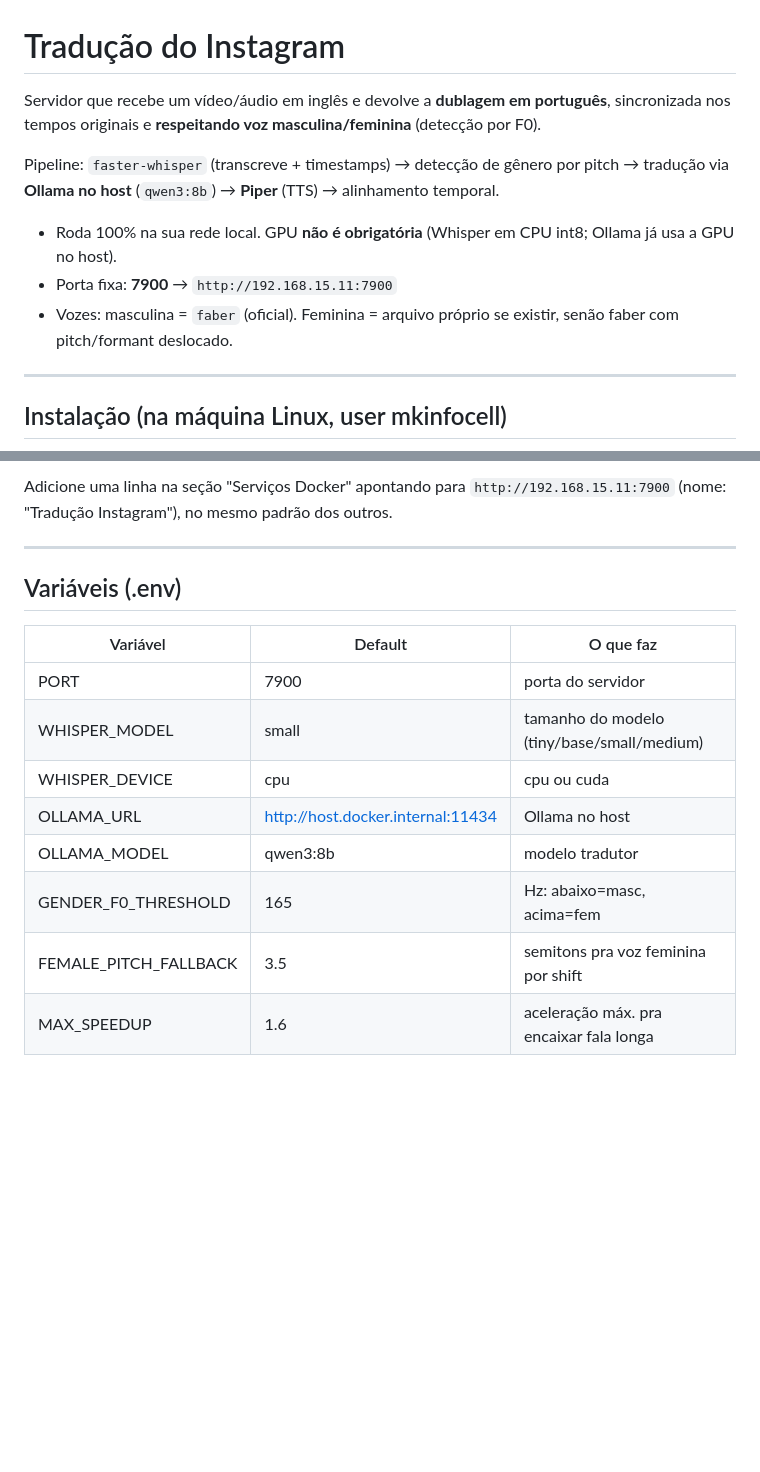
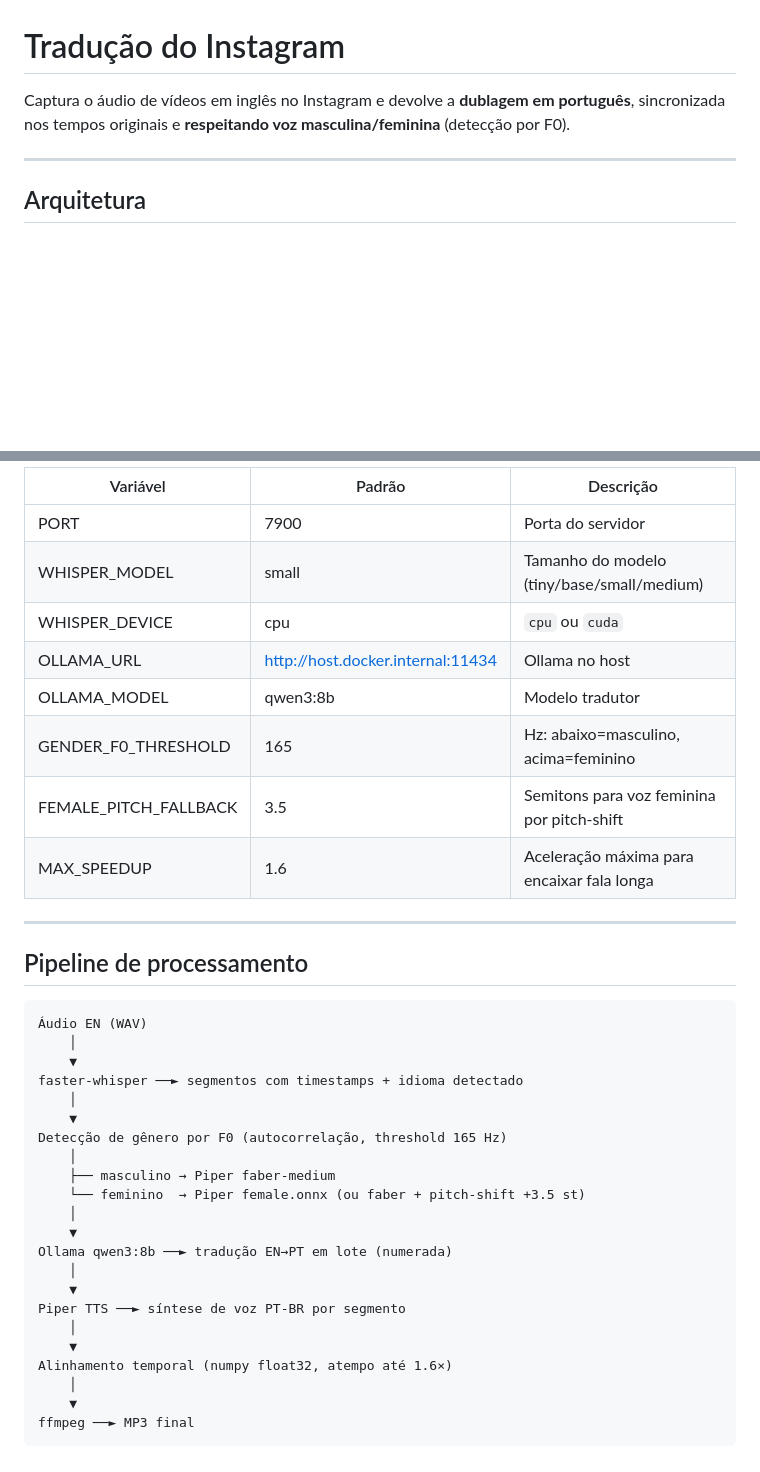
Before and after one commit to teste0102/Android-traducao, a Markdown page: README.md, 2 parts joined by grey strips. Drawn GitHub-style; blank space fills up the shorter version.

````diff
--- a/README.md
+++ b/README.md
@@ -1,16 +1,9 @@
 # Tradução do Instagram
 
-Servidor que recebe um vídeo/áudio em inglês e devolve a **dublagem em português**,
+Captura o áudio de vídeos em inglês no Instagram e devolve a **dublagem em português**,
 sincronizada nos tempos originais e **respeitando voz masculina/feminina** (detecção por F0).
-
-Pipeline: `faster-whisper` (transcreve + timestamps) → detecção de gênero por pitch →
-tradução via **Ollama no host** (`qwen3:8b`) → **Piper** (TTS) → alinhamento temporal.
-
-- Roda 100% na sua rede local. GPU **não é obrigatória** (Whisper em CPU int8; Ollama já usa a GPU no host).
-- Porta fixa: **7900** → `http://192.168.15.11:7900`
-- Vozes: masculina = `faber` (oficial). Feminina = arquivo próprio se existir, senão faber com pitch/formant deslocado.
 
 ---
 
-## Instalação (na máquina Linux, user mkinfocell)
+## Arquitetura
 
@@ -109,18 +107,40 @@ E no `docker-compose.yml` adicione ao serviço:
 
-Adicione uma linha na seção "Serviços Docker" apontando para
-`http://192.168.15.11:7900` (nome: "Tradução Instagram"), no mesmo padrão dos outros.
+| Variável | Padrão | Descrição |
+|---|---|---|
+| PORT | 7900 | Porta do servidor |
+| WHISPER_MODEL | small | Tamanho do modelo (tiny/base/small/medium) |
+| WHISPER_DEVICE | cpu | `cpu` ou `cuda` |
+| OLLAMA_URL | http://host.docker.internal:11434 | Ollama no host |
+| OLLAMA_MODEL | qwen3:8b | Modelo tradutor |
+| GENDER_F0_THRESHOLD | 165 | Hz: abaixo=masculino, acima=feminino |
+| FEMALE_PITCH_FALLBACK | 3.5 | Semitons para voz feminina por pitch-shift |
+| MAX_SPEEDUP | 1.6 | Aceleração máxima para encaixar fala longa |
 
 ---
 
-## Variáveis (.env)
+## Pipeline de processamento
 
-| Variável | Default | O que faz |
-|---|---|---|
-| PORT | 7900 | porta do servidor |
-| WHISPER_MODEL | small | tamanho do modelo (tiny/base/small/medium) |
-| WHISPER_DEVICE | cpu | cpu ou cuda |
-| OLLAMA_URL | http://host.docker.internal:11434 | Ollama no host |
-| OLLAMA_MODEL | qwen3:8b | modelo tradutor |
-| GENDER_F0_THRESHOLD | 165 | Hz: abaixo=masc, acima=fem |
-| FEMALE_PITCH_FALLBACK | 3.5 | semitons pra voz feminina por shift |
-| MAX_SPEEDUP | 1.6 | aceleração máx. pra encaixar fala longa |
+```
+Áudio EN (WAV)
+    │
+    ▼
+faster-whisper ──► segmentos com timestamps + idioma detectado
+    │
+    ▼
+Detecção de gênero por F0 (autocorrelação, threshold 165 Hz)
+    │
+    ├── masculino → Piper faber-medium
+    └── feminino  → Piper female.onnx (ou faber + pitch-shift +3.5 st)
+    │
+    ▼
+Ollama qwen3:8b ──► tradução EN→PT em lote (numerada)
+    │
+    ▼
+Piper TTS ──► síntese de voz PT-BR por segmento
+    │
+    ▼
+Alinhamento temporal (numpy float32, atempo até 1.6×)
+    │
+    ▼
+ffmpeg ──► MP3 final
+```
````
Also changed, not shown: other parts of README.md (+73 -68 lines).
